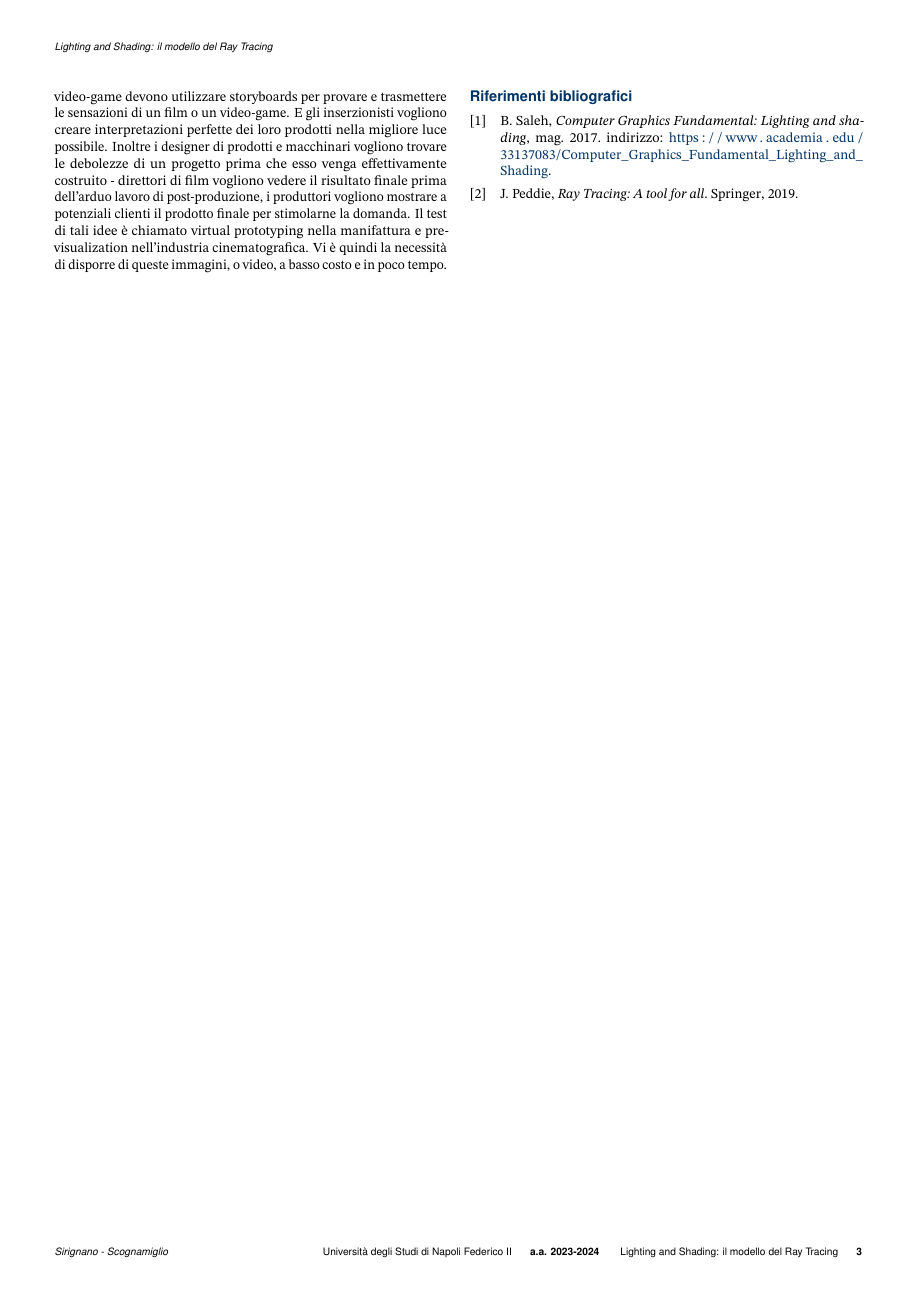
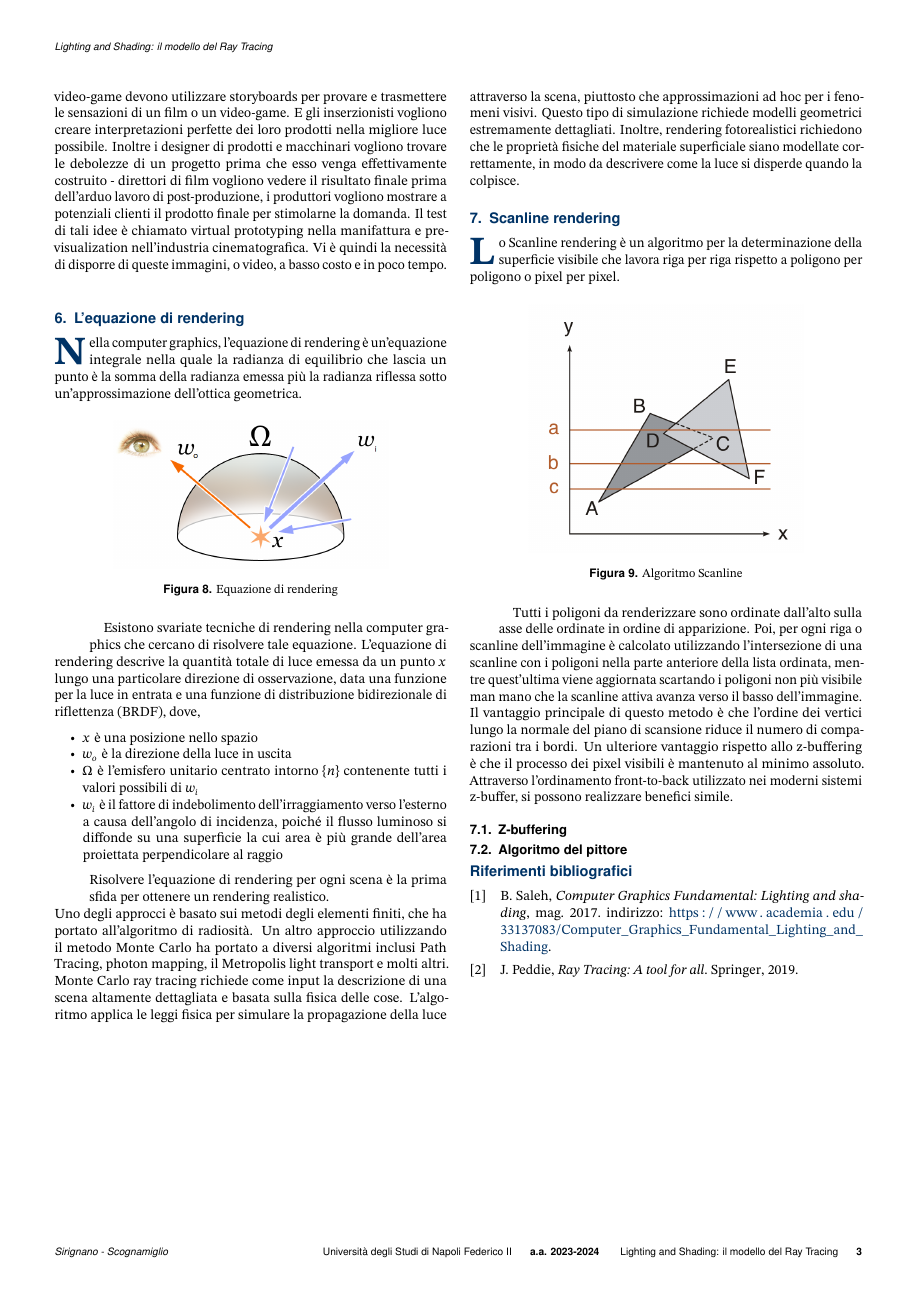
Before and after one commit to antsiri/Lighting-and-Shading---Ray-Tracing, a LaTeX document (Lighting_and_Shading_Latex/Lighting_and_Shading.tex): page 3 of 3. Compiled offline with pdfLaTeX.

Commit message:
Scanline rendering + TODO

```diff
--- a/Lighting_and_Shading_Latex/Lighting_and_Shading.tex
+++ b/Lighting_and_Shading_Latex/Lighting_and_Shading.tex
@@ -172,88 +174,43 @@ I modelli di shading sono utilizzati per ottenere il modello di illuminazione de
 
 \section{Il modello del Ray Tracing}
-L'ambizione degli artisti, dei designers, degli ingegneri è sempre stata la simulazione dell'immagine di una scena, una storia, un prodotto, un palazzo prima che sia effettivamente realizzati e costruiti - architetti devono costruire modelli in scala, produttori di film e video-game devono utilizzare storyboards per provare e trasmettere le sensazioni di un film o un video-game. E gli inserzionisti vogliono creare interpretazioni perfette dei loro prodotti nella migliore luce possibile. Inoltre i designer di prodotti e macchinari vogliono trovare le debolezze di un progetto prima che esso venga effettivamente costruito - direttori di film vogliono vedere il risultato finale prima dell'arduo lavoro di post-produzione, i produttori vogliono mostrare a potenziali clienti il prodotto finale per stimolarne la domanda. Il test di tali idee è chiamato virtual prototyping nella manifattura e pre-visualization nell'industria cinematografica. Vi è quindi la necessità di disporre di queste immagini, o video, a basso costo e in poco tempo.\\
+\taustart{L'}ambizione degli artisti, dei designers, degli ingegneri è sempre stata la simulazione dell'immagine di una scena, una storia, un prodotto, un palazzo prima che sia effettivamente realizzati e costruiti - architetti devono costruire modelli in scala, produttori di film e video-game devono utilizzare storyboards per provare e trasmettere le sensazioni di un film o un video-game. E gli inserzionisti vogliono creare interpretazioni perfette dei loro prodotti nella migliore luce possibile. Inoltre i designer di prodotti e macchinari vogliono trovare le debolezze di un progetto prima che esso venga effettivamente costruito - direttori di film vogliono vedere il risultato finale prima dell'arduo lavoro di post-produzione, i produttori vogliono mostrare a potenziali clienti il prodotto finale per stimolarne la domanda. Il test di tali idee è chiamato virtual prototyping nella manifattura e pre-visualization nell'industria cinematografica. Vi è quindi la necessità di disporre di queste immagini, o video, a basso costo e in poco tempo.\\
+
+\section{L'equazione di rendering}
+\taustart{N}ella computer graphics, l'equazione di rendering è un'equazione integrale nella quale la radianza di equilibrio che lascia un punto è la somma della radianza emessa più la radianza riflessa sotto un'approssimazione dell'ottica geometrica.
+\begin{figure}[H]
+    \centering
+    \includegraphics[width=0.7\columnwidth]{Figures/08.png}
+    \caption{Equazione di rendering}
+    \label{fig:figure}
+\end{figure}
+Esistono svariate tecniche di rendering nella computer graphics che cercano di risolvere tale equazione.
+L'equazione di rendering descrive la quantità totale di luce emessa da un punto $x$ lungo una particolare direzione di osservazione, data una funzione per la luce in entrata e una funzione di distribuzione bidirezionale di riflettenza (BRDF), dove,
+\begin{itemize}
+	\item $x$ è una posizione nello spazio
+	\item $w_o$ è la direzione della luce in uscita
+	\item $\Omega$ è l'emisfero unitario centrato intorno $\{n\}$ contenente tutti i valori possibili di $w_i$
+	\item $w_i$ è il fattore di indebolimento dell'irraggiamento verso l'esterno a causa dell'angolo di incidenza, poiché il flusso luminoso si diffonde su una superficie la cui area è più grande dell'area proiettata perpendicolare al raggio
+\end{itemize}
+Risolvere l'equazione di rendering per ogni scena è la prima sfida per ottenere un rendering realistico. \\
+Uno degli approcci è basato sui metodi degli elementi finiti, che ha portato all'algoritmo di radiosità. Un altro approccio utilizzando il metodo Monte Carlo ha portato a diversi algoritmi inclusi Path Tracing, photon mapping, il Metropolis light transport e molti altri. Monte Carlo ray tracing richiede come input la descrizione di una scena altamente dettagliata e basata sulla fisica delle cose. L'algoritmo applica le leggi fisica per simulare la propagazione della luce attraverso la scena, piuttosto che approssimazioni ad hoc per i fenomeni visivi. Questo tipo di simulazione richiede modelli geometrici estremamente dettagliati. Inoltre, rendering fotorealistici richiedono che le proprietà fisiche del materiale superficiale siano modellate correttamente, in modo da descrivere come la luce si disperde quando la colpisce.
+
+\section{Scanline rendering}
+\taustart{L}o Scanline rendering è un algoritmo per la determinazione della superficie visibile che lavora riga per riga rispetto a poligono per poligono o pixel per pixel.
+\begin{figure}[H]
+    \centering
+    \includegraphics[width=0.7\columnwidth]{Figures/09.png}
+    \caption{Algoritmo Scanline}
+    \label{fig:figure}
+\end{figure}
+Tutti i poligoni da renderizzare sono ordinate dall'alto sulla asse delle ordinate in ordine di apparizione. Poi, per ogni riga o scanline dell'immagine è calcolato utilizzando l'intersezione di una scanline con i poligoni nella parte anteriore della lista ordinata, mentre quest'ultima viene aggiornata scartando i poligoni non più visibile man mano che la scanline attiva avanza verso il basso dell'immagine.\\
+Il vantaggio principale di questo metodo è che l'ordine dei vertici lungo la normale del piano di scansione riduce il numero di comparazioni tra i bordi. Un ulteriore vantaggio rispetto allo z-buffering è che il processo dei pixel visibili è mantenuto al minimo assoluto. Attraverso l'ordinamento front-to-back utilizzato nei moderni sistemi z-buffer, si possono realizzare benefici simile.
+
+\subsection{Z-buffering}
+%TODO
+\subsection{Algoritmo del pittore}
+%TODO
 
 
-
-
-
-
-%\section{Document styling}
-%
-%    \subsection{Title}
-%
-%        The \verb*|\maketitle| command generates the title and author information section, including the professor name or other information, and affiliations. The title can be modified in \textit{tau class} code in the \textit{title style} section.
-%
-%        By default, \textit{tau class} centers the title. However, you can change \verb*|\centering| to \verb*|\raggedright| in \verb*|\renewcommand{maketitle}| to move the title to the left or, modify it to your own preferences.
-%
-%    \subsection{Abstract}
-%
-%        The abstract and keywords are defined using the \verb*|\keywords| and \verb*|\begin{abstract} \end{abstract}| commands respectively. For the abstract to appear, make sure the \verb|\taucontent| command is always included after the beginning of the document.
-%
-%    \subsection{Table of contents}
-%
-%        The \textit{tau class} provides a table of contents. Each level of the ToC provides a preview of the content and its location in the document.
-%
-%    \subsection{Tau start}
-%
-%        We included the \verb*|\taustart{}| command, which provides a personalized lettrine for the beginning of a paragraph.
-%
-%    \subsection{Caption}
-%
-%        \subsubsection{Figures}
-%
-%            The provided \verb*|\captionsetup[figure]| command customizes the appearance of captions for figures in \LaTeX\ documents. For example, in Fig. \ref{fig:figure}, shows an example figure.
-%
-%            \begin{figure}[H]
-%                \centering
-%                \includegraphics[width=0.8\columnwidth]{Figures/Example.pdf}
-%                \caption{Example figure (obtained from \textit{PGFPlots - A LaTeX package to create plots}. [Online]. Available: \url{https://pgfplots.sourceforge.net/}).}
-%                \label{fig:figure}
-%            \end{figure}
-%
-%        \subsubsection{Tables}
-%
-%            The \verb*|\captionsetup[table]| command customizes the appearance of the captions for tables in the document. The \verb*|\tabletext{}| is used to add notes to tables easily. Table \ref{tab:table}, shows an example table.
-%
-%            \begin{table}[H]
-%                \centering
-%                \caption{Small table example.}
-%    		\label{tab:table}
-%                \begin{tabular}{cc}
-%            	\toprule
-%                    \textbf{Column 1} & \textbf{Column 2} \\
-%                    \midrule
-%                    Data 1 & Data 2 \\
-%                    Data 3 & Data 4 \\
-%                    \bottomrule
-%                \end{tabular}
-%
-%                \tabletext{Note: I'm a table text for additional information.}
-%
-%            \end{table}
-%
-%    \subsection{Equation}
-%
-%        Equation \ref{ec:equation} shows an example equation.
-%
-%	\begin{equation} \label{ec:equation}
-%            \frac{\hbar^2}{2m}\nabla^2\Psi + V(\mathbf{r})\Psi = -i\hbar \frac{\partial\Psi}{\partial t}
-%	\end{equation}
-%
-%        The \textbf{amssymb} package was not necessary to include, because the stix2 font incorporates mathematical symbols for writing quality equations. In case you choose another font, uncomment the package in \textit{tau class} code.
-%
-%        If you want to change the values that adjust the spacing above and below in the equations, go to \textit{tau class-math packages} section and play with \verb|\setlength{\eqskip}{6.5pt}| value until the preferred spacing is set. See appendix for more information.
-%
-%\section{Environment}
-%
-%    The \textit{tau class} includes custom environments designed to enhance the presentation of information within documents. Among these custom environments are \textbf{tauenv}, \textbf{info} and \textbf{note}.
-%
-%    \begin{tauenv}[frametitle=Custom title]
-%        This is an example of the custom title environment. To add a title type \verb|[frametitle=Custom title]| next to the beginning of the environment (as shown in this example).
-%    \end{tauenv}
-%
-%    One of the main features of the info and note environment is that they automatically change the language of their titles (currently English and Spanish).
-%
 %\section{Coding}
 %
 %    \textit{Tau class} includes the \textit{listings} package, which offers versatile and customizable features for typesetting code snippets in \LaTeX\ documents. Specifically for C, C++, \LaTeX\ and Matlab codes.
```
Also changed, not shown: Lighting_and_Shading_Latex/Figures/08.png (added), Lighting_and_Shading_Latex/Figures/09.png (added), Lighting_and_Shading_Latex/Lighting_and_Shading.pdf, Lighting_and_Shading_Latex/Lighting_and_Shading.tex (38 more changed lines), 5 other files.
